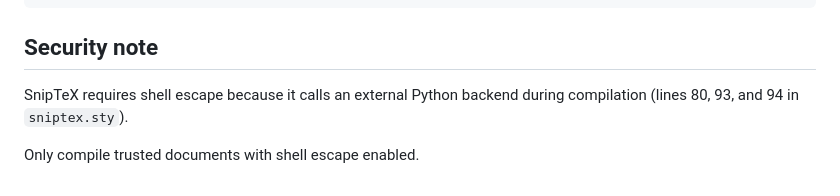
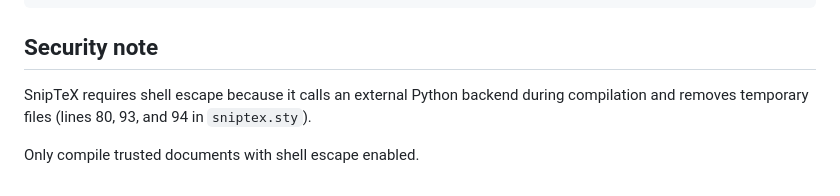
Before and after one commit to brozrost/sniptex, a Markdown page: README.md, the part around the change. GitHub-like rendering.

```diff
--- a/README.md
+++ b/README.md
@@ -133,6 +133,6 @@ lualatex --shell-escape docs/main.tex
 
 ## Security note
 
-SnipTeX requires shell escape because it calls an external Python backend during compilation (lines 80, 93, and 94 in `sniptex.sty`).
+SnipTeX requires shell escape because it calls an external Python backend during compilation and removes temporary files (lines 80, 93, and 94 in `sniptex.sty`).
 
 Only compile trusted documents with shell escape enabled.
```
